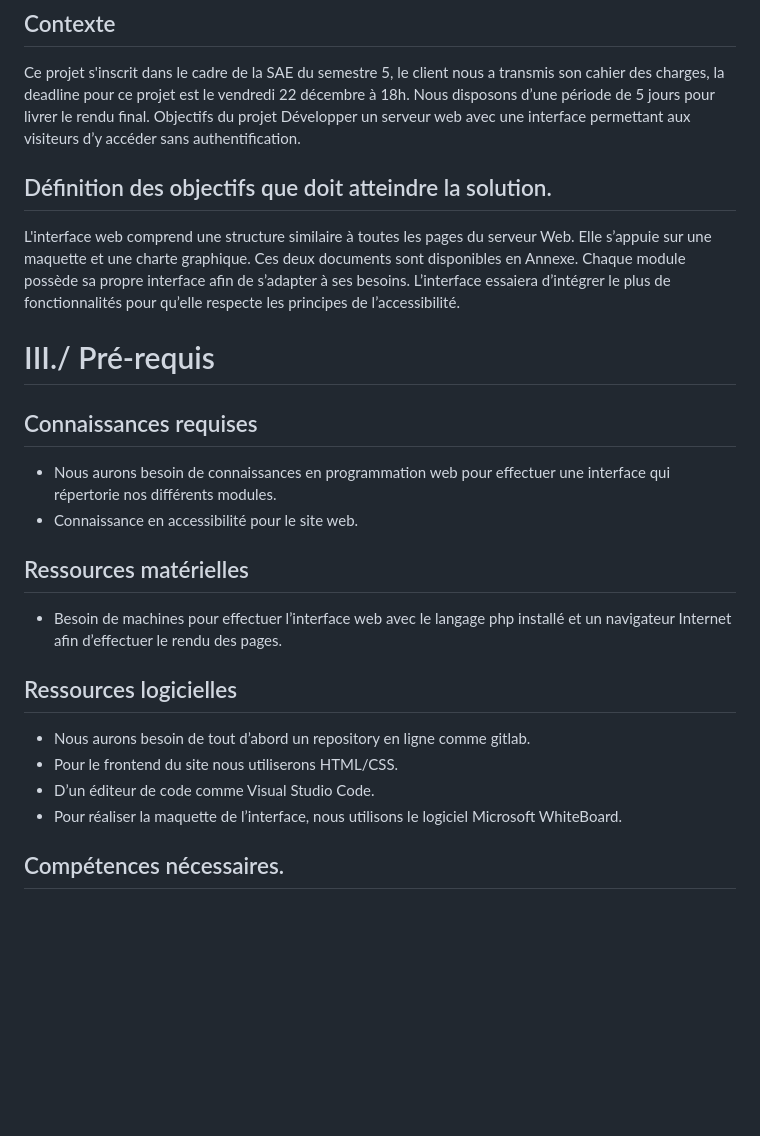
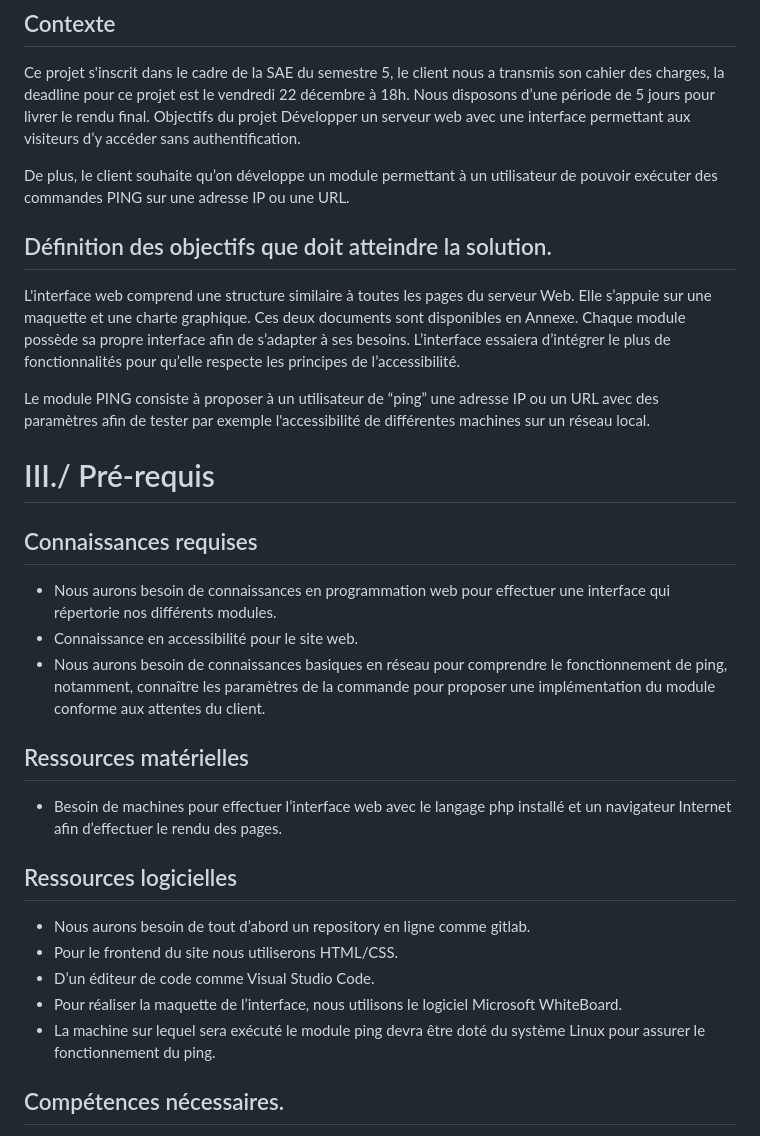
Before and after one commit to Sintar0/SAEBUT5.01, a Markdown page: doc/ADB/Cahier_des_chages.md, the part around the change. Rendered like a GitHub page; blank space fills up the shorter version.

Commit message:
Incrementation CDC livrable 2

```diff
--- a/doc/ADB/Cahier_des_chages.md
+++ b/doc/ADB/Cahier_des_chages.md
@@ -20,10 +20,14 @@ Ce projet s'inscrit dans le cadre de la SAE du semestre 5, le client nous a tran
 Objectifs du projet
 Développer un serveur web avec une interface permettant aux visiteurs d’y accéder sans authentification.
 
+De plus, le client souhaite qu’on développe un module permettant à un utilisateur de pouvoir exécuter des commandes PING sur une adresse IP ou une URL.
+
 ## Définition des objectifs que doit atteindre la solution.
 
 L'interface web comprend une structure similaire à toutes les pages du serveur Web. Elle s’appuie sur une maquette et une charte graphique. Ces deux documents sont disponibles en Annexe. Chaque module possède sa propre interface afin de s’adapter à ses besoins.
 L’interface essaiera d’intégrer le plus de fonctionnalités pour qu’elle respecte les principes de l’accessibilité.
+
+Le module PING consiste à proposer à un utilisateur de “ping” une adresse IP ou un URL avec des paramètres afin de tester par exemple l'accessibilité de différentes machines sur un réseau local.
 
 # III./ Pré-requis
 
@@ -31,6 +35,7 @@ L’interface essaiera d’intégrer le plus de fonctionnalités pour qu’elle
 
 - Nous aurons besoin de connaissances en programmation web pour effectuer une interface qui répertorie nos différents modules.
 - Connaissance en accessibilité pour le site web.
+- Nous aurons besoin de connaissances basiques en réseau pour comprendre le fonctionnement de ping, notamment, connaître les paramètres de la commande pour proposer une implémentation du module conforme aux attentes du client.
 
 ## Ressources matérielles
 
@@ -42,6 +47,7 @@ L’interface essaiera d’intégrer le plus de fonctionnalités pour qu’elle
 - Pour le frontend du site nous utiliserons HTML/CSS.
 - D’un éditeur de code comme Visual Studio Code.
 - Pour réaliser la maquette de l’interface, nous utilisons le logiciel Microsoft WhiteBoard.
+- La machine sur lequel sera exécuté le module ping devra être doté du système Linux pour assurer le fonctionnement du ping.
 
 ## Compétences nécessaires.
 
```
